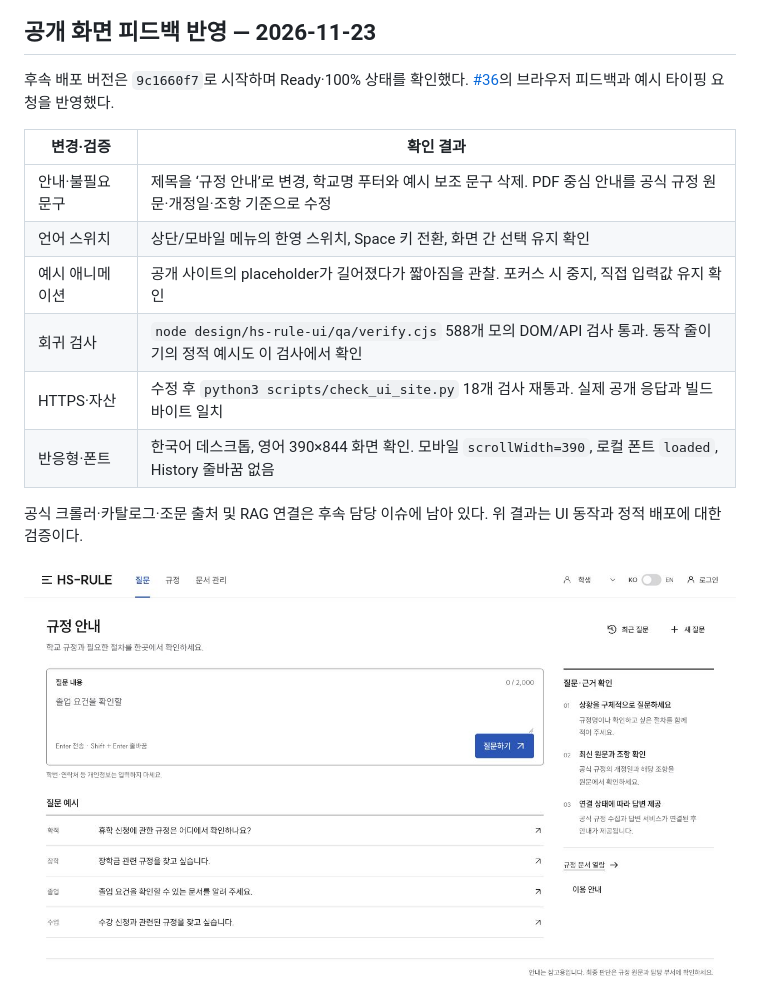
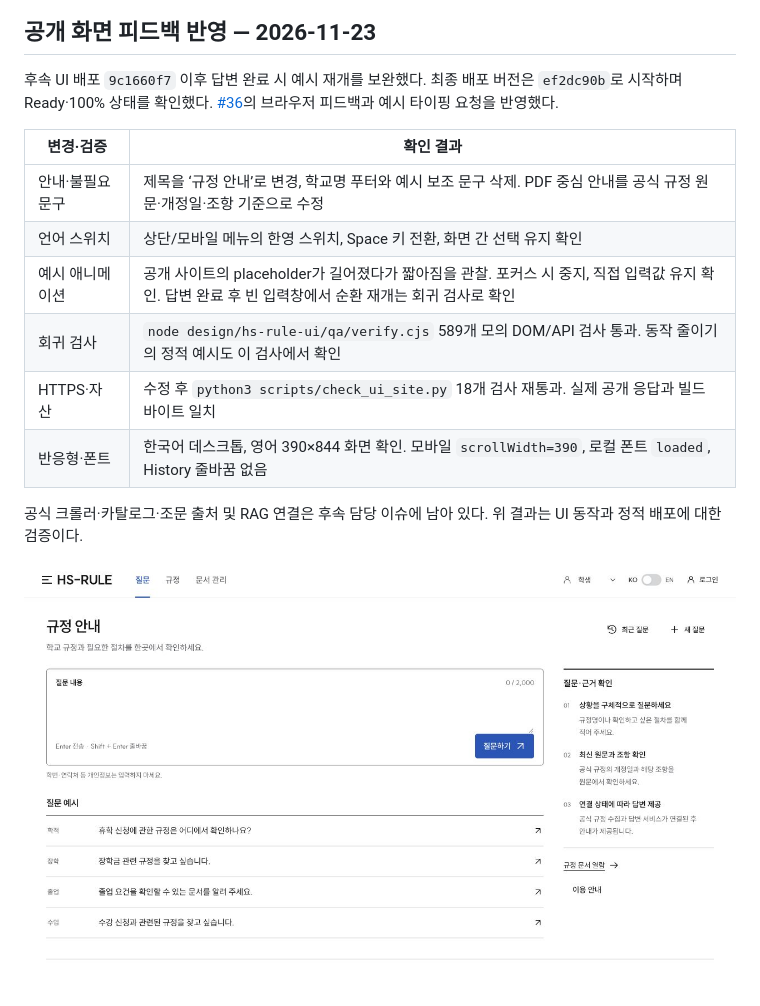
Before and after one commit to soil0119/HS-RULE, a Markdown page: docs/deployment.md, the part around the change. Rendered like a GitHub page; pictures changed too: docs/ui-feedback-desktop.jpg.

Commit message:
docs: record final animation verification and deployment (#36)

```diff
--- a/docs/deployment.md
+++ b/docs/deployment.md
@@ -50,14 +50,14 @@ Cloudflare 대시보드의 정적 파일 업로드로 배포했고, Custom Domai
 
 ## 공개 화면 피드백 반영 — 2026-11-23
 
-후속 배포 버전은 `9c1660f7`로 시작하며 Ready·100% 상태를 확인했다. [#36](https://github.com/soil0119/HS-RULE/issues/36)의 브라우저 피드백과 예시 타이핑 요청을 반영했다.
+후속 UI 배포 `9c1660f7` 이후 답변 완료 시 예시 재개를 보완했다. 최종 배포 버전은 `ef2dc90b`로 시작하며 Ready·100% 상태를 확인했다. [#36](https://github.com/soil0119/HS-RULE/issues/36)의 브라우저 피드백과 예시 타이핑 요청을 반영했다.
 
 | 변경·검증 | 확인 결과 |
 |---|---|
 | 안내·불필요 문구 | 제목을 ‘규정 안내’로 변경, 학교명 푸터와 예시 보조 문구 삭제. PDF 중심 안내를 공식 규정 원문·개정일·조항 기준으로 수정 |
 | 언어 스위치 | 상단/모바일 메뉴의 한영 스위치, Space 키 전환, 화면 간 선택 유지 확인 |
-| 예시 애니메이션 | 공개 사이트의 placeholder가 길어졌다가 짧아짐을 관찰. 포커스 시 중지, 직접 입력값 유지 확인 |
-| 회귀 검사 | `node design/hs-rule-ui/qa/verify.cjs` 588개 모의 DOM/API 검사 통과. 동작 줄이기의 정적 예시도 이 검사에서 확인 |
+| 예시 애니메이션 | 공개 사이트의 placeholder가 길어졌다가 짧아짐을 관찰. 포커스 시 중지, 직접 입력값 유지 확인. 답변 완료 후 빈 입력창에서 순환 재개는 회귀 검사로 확인 |
+| 회귀 검사 | `node design/hs-rule-ui/qa/verify.cjs` 589개 모의 DOM/API 검사 통과. 동작 줄이기의 정적 예시도 이 검사에서 확인 |
 | HTTPS·자산 | 수정 후 `python3 scripts/check_ui_site.py` 18개 검사 재통과. 실제 공개 응답과 빌드 바이트 일치 |
 | 반응형·폰트 | 한국어 데스크톱, 영어 390×844 화면 확인. 모바일 `scrollWidth=390`, 로컬 폰트 `loaded`, History 줄바꿈 없음 |
 
```
Also changed, not shown: design/hs-rule-ui/integration-guide.md (+1 -1 lines).
